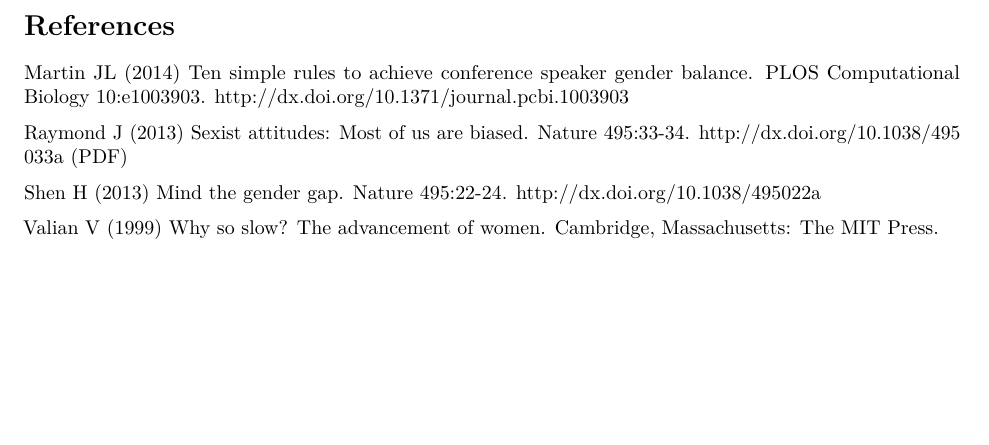
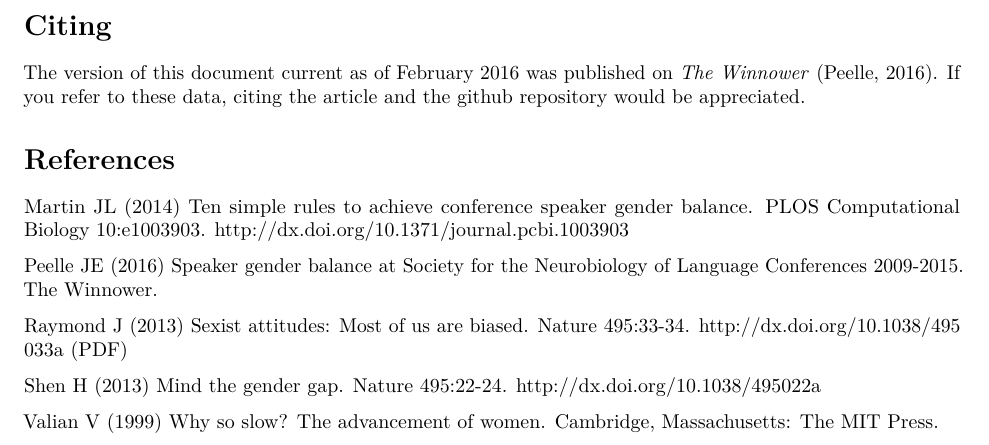
Before and after one commit to jpeelle/SNLspeakers, an R Markdown document (SNLspeakers.Rmd): part of page 5 of 5, cut at the place of the change, the shorter picture padded with empty space. Rendered offline with R 4.5, knitr and Pandoc, then LaTeX, with nearby package versions; some code elsewhere in the file could not run offline.

Commit message:
Minor changes to match Winnower publication

```diff
--- a/SNLspeakers.Rmd
+++ b/SNLspeakers.Rmd
@@ -198,6 +198,10 @@ One possible goal in conference organizing is to ensure approximately equal numb
 
 I have not looked at other types of speaker diversity, such as nationality, race/ethnicity, career stage, etc. These would be natural additional areas to include in future discussions on diversity and inclusiveness.
 
+Citing
+======
+
+The version of this document current as of February 2016 was published on *The Winnower* (Peelle, 2016). If you refer to these data, citing the article and the github repository would be appreciated.
 
 
 References
@@ -205,6 +209,8 @@ References
 
 Martin JL (2014) Ten simple rules to achieve conference speaker gender balance. PLOS Computational Biology 10:e1003903. <http://dx.doi.org/10.1371/journal.pcbi.1003903>
 
+Peelle JE (2016) Speaker gender balance at Society for the Neurobiology of Language Conferences 2009-2015. The Winnower.
+
 Raymond J (2013) Sexist attitudes: Most of us are biased. Nature 495:33-34. <http://dx.doi.org/10.1038/495033a> ([PDF](http://raymondlab.weebly.com/uploads/2/0/9/9/20996868/nature_-_most_of_us_are_biased.pdf))
 
 Shen H (2013) Mind the gender gap. Nature 495:22-24. <http://dx.doi.org/10.1038/495022a>
```
Also changed, not shown: README.md, SNLspeakers.pdf.
